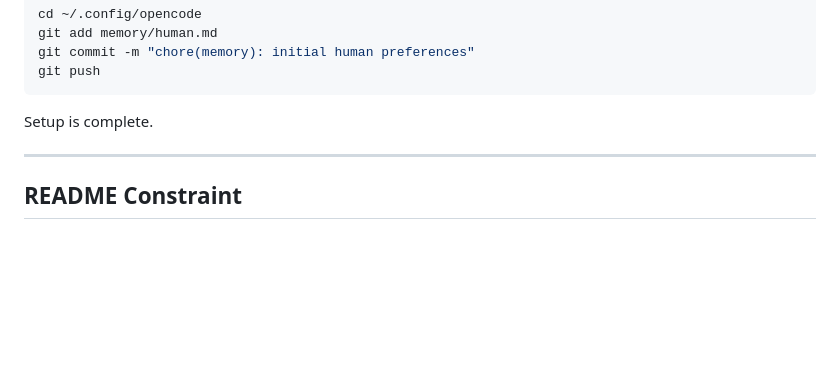
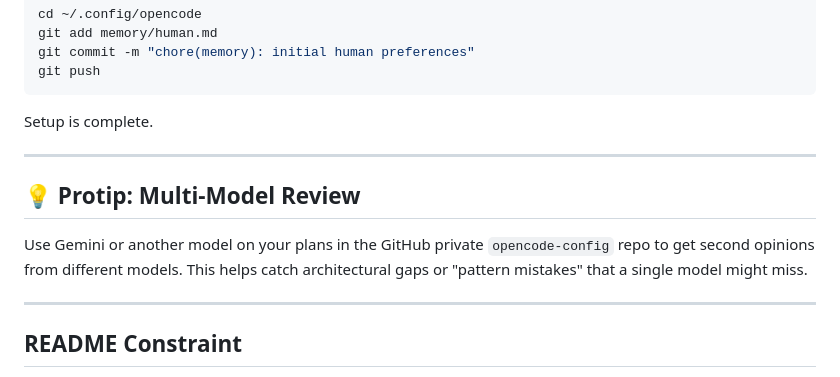
Before and after one commit to castrojo/powerlevel, a Markdown page: AGENTS.md, the part around the change. Drawn GitHub-style; blank space fills up the shorter version.

Commit message:
docs: add multi-model review protip to AGENTS.md

```diff
--- a/AGENTS.md
+++ b/AGENTS.md
@@ -82,6 +82,11 @@ Setup is complete.
 
 ---
 
+## 💡 Protip: Multi-Model Review
+Use Gemini or another model on your plans in the GitHub private `opencode-config` repo to get second opinions from different models. This helps catch architectural gaps or "pattern mistakes" that a single model might miss.
+
+---
+
 ## README Constraint
 
 The README is a **skill and feature focused product page**. Describe what the user gets
```
